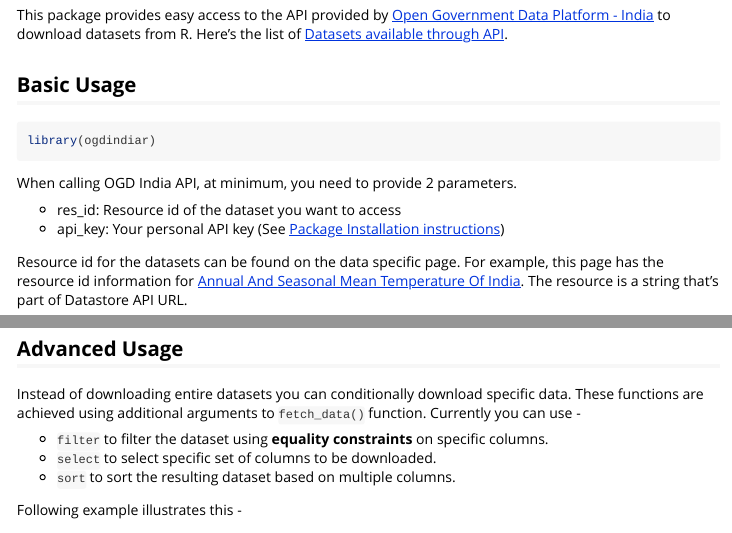
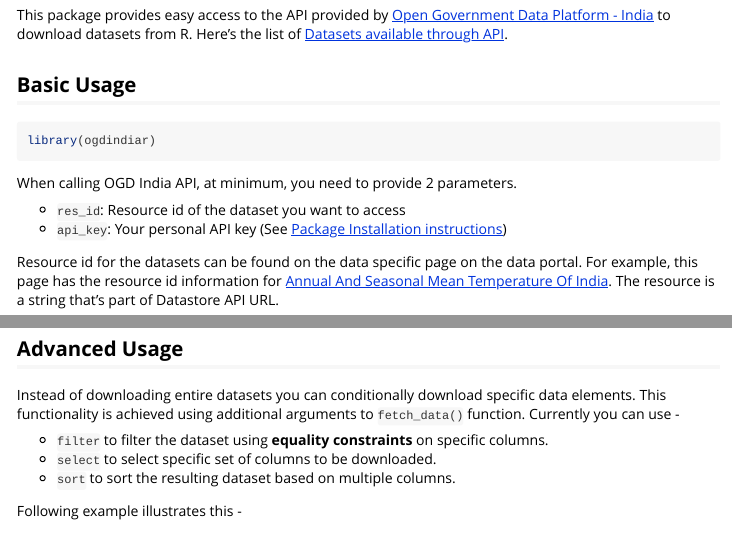
Before and after one commit to steadyfish/ogdindiar, an R Markdown document (vignettes/basic-usage-vignette.Rmd): the page in a window 1100 px wide, from 210 px down, and a second part further down, joined at a grey line. Rendered offline with R 4.5, knitr and Pandoc, with nearby package versions; some code elsewhere in the file could not run offline.

Commit message:
Minor changes to vignette
* Formatted table output (#13)
* Other minor formatting changes

```diff
--- a/vignettes/basic-usage-vignette.Rmd
+++ b/vignettes/basic-usage-vignette.Rmd
@@ -23,10 +23,10 @@ library(ogdindiar)
 
 When calling OGD India API, at minimum, you need to provide 2 parameters.
 
-* res_id: Resource id of the dataset you want to access
-* api_key: Your personal API key (See [Package Installation instructions](https://github.com/steadyfish/ogdindiar/blob/master/README.md))
+* `res_id`: Resource id of the dataset you want to access
+* `api_key`: Your personal API key (See [Package Installation instructions](https://github.com/steadyfish/ogdindiar/blob/master/README.md#prerequisite))
 
-Resource id for the datasets can be found on the data specific page. For example, this page has the resource id information for [Annual And Seasonal Mean Temperature Of India](https://data.gov.in/resources/annual-and-seasonal-mean-temperature-india/api). The resource is a string that's part of Datastore API URL.
+Resource id for the datasets can be found on the data specific page on the data portal. For example, this page has the resource id information for [Annual And Seasonal Mean Temperature Of India](https://data.gov.in/resources/annual-and-seasonal-mean-temperature-india/api). The resource is a string that's part of Datastore API URL.
 
 * The URL for this dataset as shown on the page is - https://data.gov.in/api/datastore/resource.json?resource_id=<mark>98fe9271-a59d-4834-b05b-fd5ddb94ac01</mark>&api-key=OGDINDIA_API_KEY
 * The resource id is the highlighted part in the above URL.
@@ -53,7 +53,7 @@
 
 ## Advanced Usage
 
-Instead of downloading entire datasets you can conditionally download specific data. These functions are achieved using additional arguments to `fetch_data()` function. Currently you can use -
+Instead of downloading entire datasets you can conditionally download specific data elements. This functionality is achieved using additional arguments to `fetch_data()` function. Currently you can use -
 
 * `filter` to filter the dataset using __equality constraints__ on specific columns.
 * `select` to select specific set of columns to be downloaded.
```
Also changed, not shown: vignettes/basic-usage-vignette.md, vignettes/basic-usage-vignette.Rmd (8 more changed lines).
